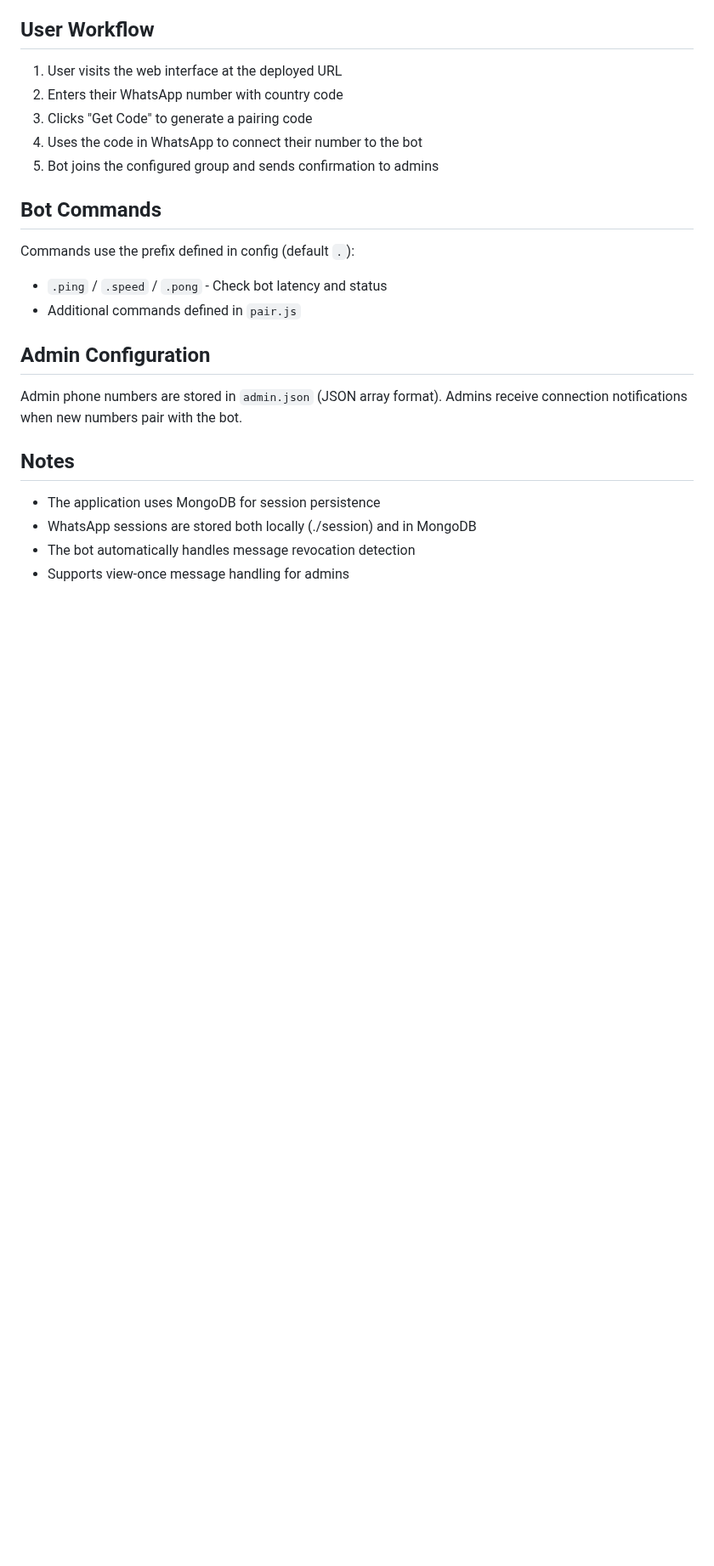
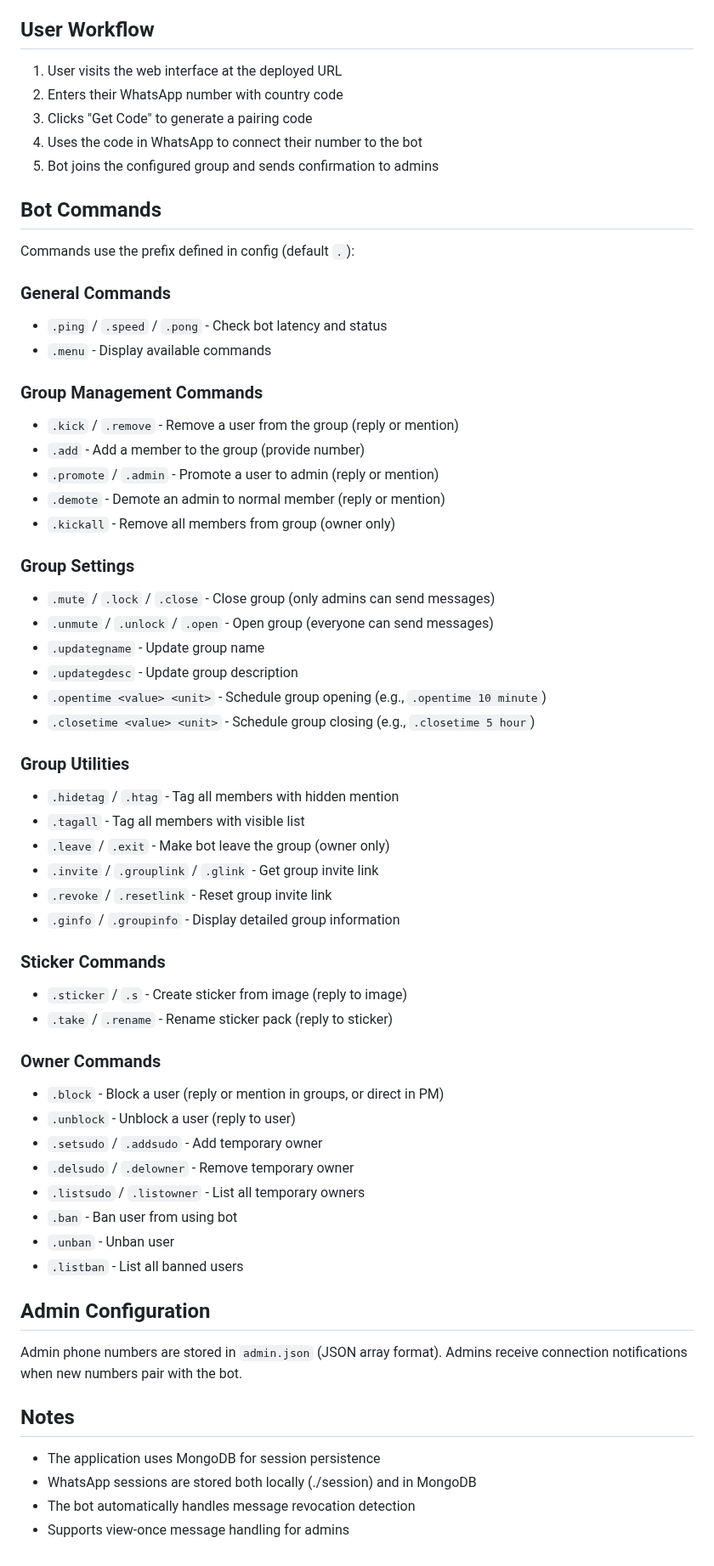
Before and after one commit to de3code/Mini, a Markdown page: replit.md, the part around one of its changes. Shown at 85% size. Drawn GitHub-style; blank space fills up the shorter version.

Commit message:
Add comprehensive group management commands and improve existing functionalities
Introduce new commands for group administration, settings, and utilities, alongside enhancements to existing commands and general bot functionalities.

Replit-Commit-Author: Agent
Replit-Commit-Session-Id: c3cbb21e-3fa7-4a6e-9a41-bece1b39a8c3
Replit-Commit-Checkpoint-Type: full_checkpoint
Replit-Commit-Event-Id: 79f6b5b7-6d03-4d06-9ae4-e83458f9778a
Replit-Commit-Screenshot-Url: https://storage.googleapis.com/screenshot-production-us-central1/102de5d6-2a8e-44b0-9c59-e7890c24a583/c3cbb21e-3fa7-4a6e-9a41-bece1b39a8c3/k5tFuTL

```diff
--- a/replit.md
+++ b/replit.md
@@ -70,8 +82,47 @@ The app uses MongoDB Atlas for session storage. The connection string is configu
 
 ## Bot Commands
 Commands use the prefix defined in config (default `.`):
+
+### General Commands
 - `.ping` / `.speed` / `.pong` - Check bot latency and status
-- Additional commands defined in `pair.js`
+- `.menu` - Display available commands
+
+### Group Management Commands
+- `.kick` / `.remove` - Remove a user from the group (reply or mention)
+- `.add` - Add a member to the group (provide number)
+- `.promote` / `.admin` - Promote a user to admin (reply or mention)
+- `.demote` - Demote an admin to normal member (reply or mention)
+- `.kickall` - Remove all members from group (owner only)
+
+### Group Settings
+- `.mute` / `.lock` / `.close` - Close group (only admins can send messages)
+- `.unmute` / `.unlock` / `.open` - Open group (everyone can send messages)
+- `.updategname` - Update group name
+- `.updategdesc` - Update group description
+- `.opentime <value> <unit>` - Schedule group opening (e.g., `.opentime 10 minute`)
+- `.closetime <value> <unit>` - Schedule group closing (e.g., `.closetime 5 hour`)
+
+### Group Utilities
+- `.hidetag` / `.htag` - Tag all members with hidden mention
+- `.tagall` - Tag all members with visible list
+- `.leave` / `.exit` - Make bot leave the group (owner only)
+- `.invite` / `.grouplink` / `.glink` - Get group invite link
+- `.revoke` / `.resetlink` - Reset group invite link
+- `.ginfo` / `.groupinfo` - Display detailed group information
+
+### Sticker Commands
+- `.sticker` / `.s` - Create sticker from image (reply to image)
+- `.take` / `.rename` - Rename sticker pack (reply to sticker)
+
+### Owner Commands
+- `.block` - Block a user (reply or mention in groups, or direct in PM)
+- `.unblock` - Unblock a user (reply to user)
+- `.setsudo` / `.addsudo` - Add temporary owner
+- `.delsudo` / `.delowner` - Remove temporary owner
+- `.listsudo` / `.listowner` - List all temporary owners
+- `.ban` - Ban user from using bot
+- `.unban` - Unban user
+- `.listban` - List all banned users
 
 ## Admin Configuration
 Admin phone numbers are stored in `admin.json` (JSON array format). Admins receive connection notifications when new numbers pair with the bot.
```
Also changed, not shown: other parts of replit.md (+13 -1 lines).
